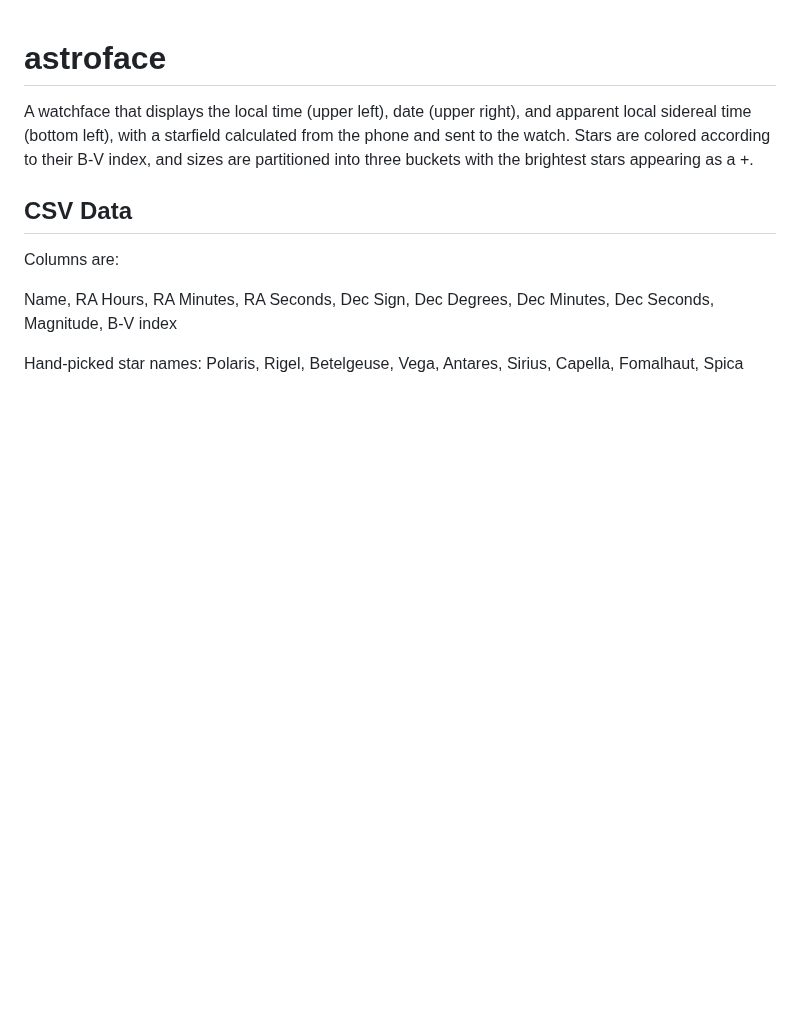
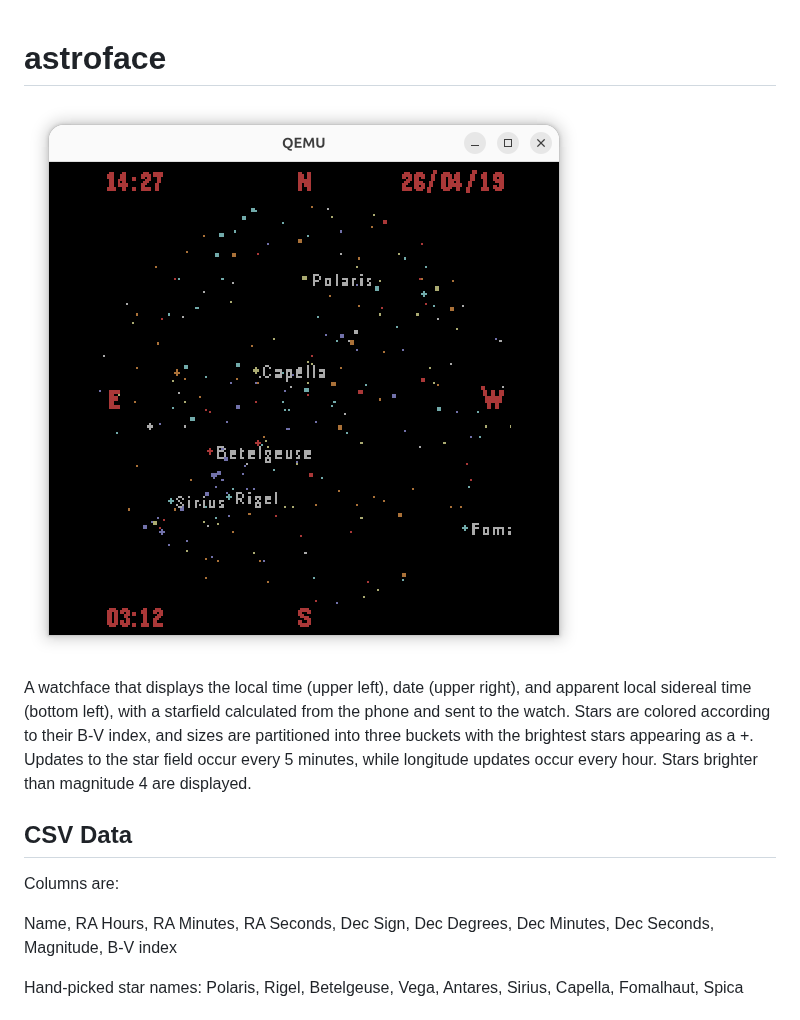
Before and after one commit to Thimoteus/astroface, a Markdown page: README.md, the part around the change. GitHub-like rendering; pictures changed too: astroface.png (added); blank space fills up the shorter version.

Commit message:
include screenshot and update README

```diff
--- a/README.md
+++ b/README.md
@@ -1,7 +1,11 @@
 # astroface
+
+![astroface watch face](./astroface.png)
 
 A watchface that displays the local time (upper left), date (upper right), and apparent local sidereal time (bottom left), with a starfield calculated from the phone and sent to the watch.
 Stars are colored according to their B-V index, and sizes are partitioned into three buckets with the brightest stars appearing as a +.
+Updates to the star field occur every 5 minutes, while longitude updates occur every hour.
+Stars brighter than magnitude 4 are displayed.
 
 ## CSV Data
 
```
